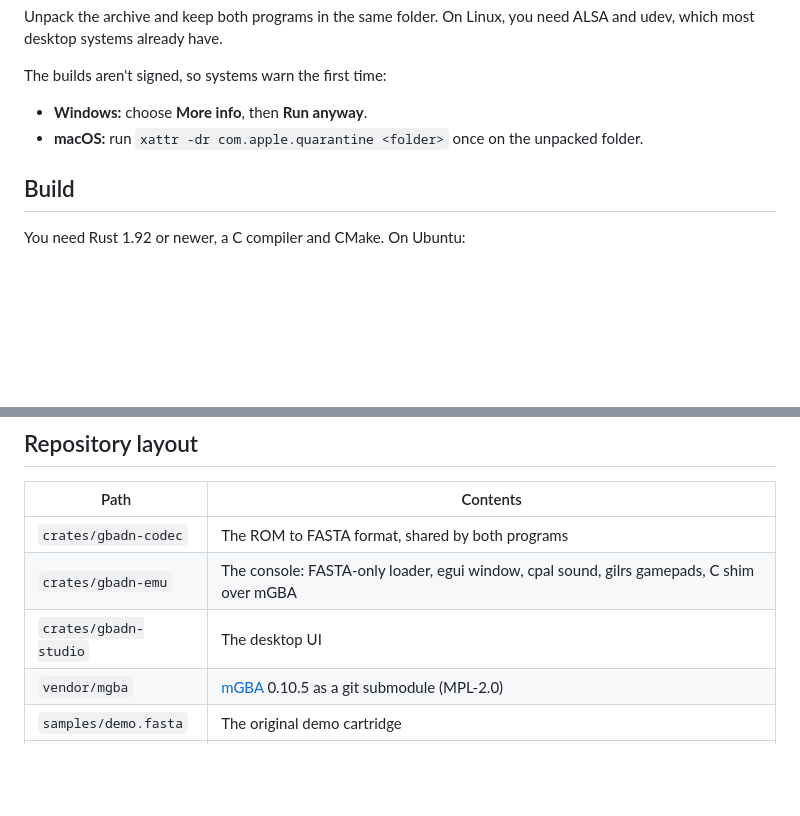
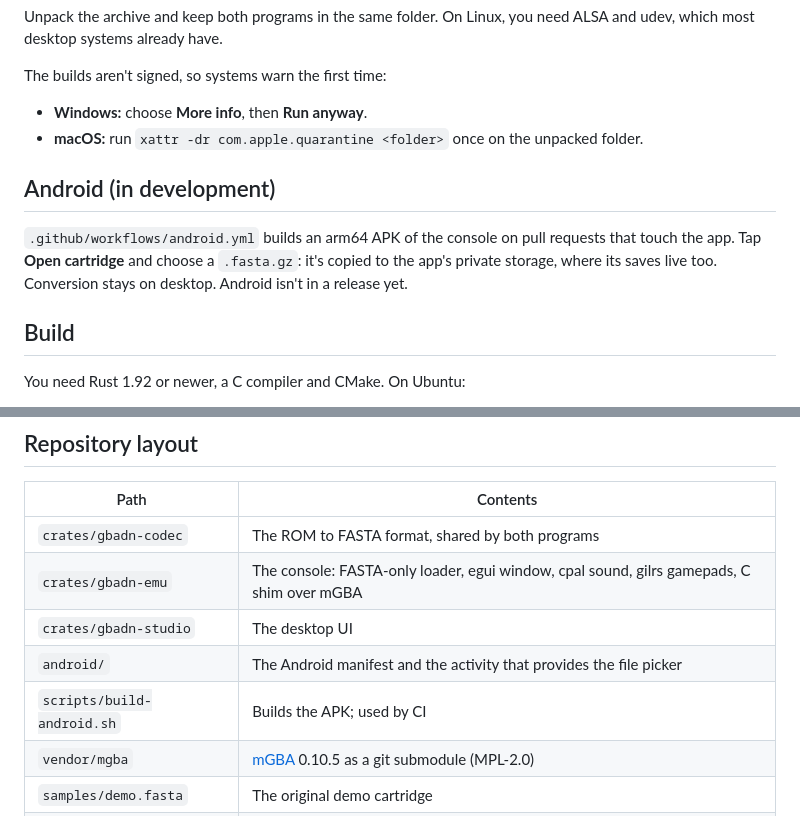
Before and after one commit to jsarriaa/GBADN, a Markdown page: README.md, 2 parts joined by grey strips. Rendered like a GitHub page; blank space fills up the shorter version.

Commit message:
Record Android's status and how to test it
Co-Authored-By: Claude Opus 5.5 <noreply@anthropic.com>

```diff
--- a/README.md
+++ b/README.md
@@ -35,6 +35,10 @@ The builds aren't signed, so systems warn the first time:
 
 - **Windows:** choose **More info**, then **Run anyway**.
 - **macOS:** run `xattr -dr com.apple.quarantine <folder>` once on the unpacked folder.
+
+## Android (in development)
+
+`.github/workflows/android.yml` builds an arm64 APK of the console on pull requests that touch the app. Tap **Open cartridge** and choose a `.fasta.gz`: it's copied to the app's private storage, where its saves live too. Conversion stays on desktop. Android isn't in a release yet.
 
 ## Build
 
@@ -89,6 +93,8 @@ Keys can be changed under **Controls**, and your choices are remembered. Gamepad
 | `crates/gbadn-codec` | The ROM to FASTA format, shared by both programs |
 | `crates/gbadn-emu` | The console: FASTA-only loader, egui window, cpal sound, gilrs gamepads, C shim over mGBA |
 | `crates/gbadn-studio` | The desktop UI |
+| `android/` | The Android manifest and the activity that provides the file picker |
+| `scripts/build-android.sh` | Builds the APK; used by CI |
 | `vendor/mgba` | [mGBA](https://mgba.io) 0.10.5 as a git submodule (MPL-2.0) |
 | `samples/demo.fasta` | The original demo cartridge |
 | `docs/FORMAT.md` | Format specification |
```
Also changed, not shown: CLAUDE.md (+7 -0 lines), ROADMAP.md (+7 -4 lines).
